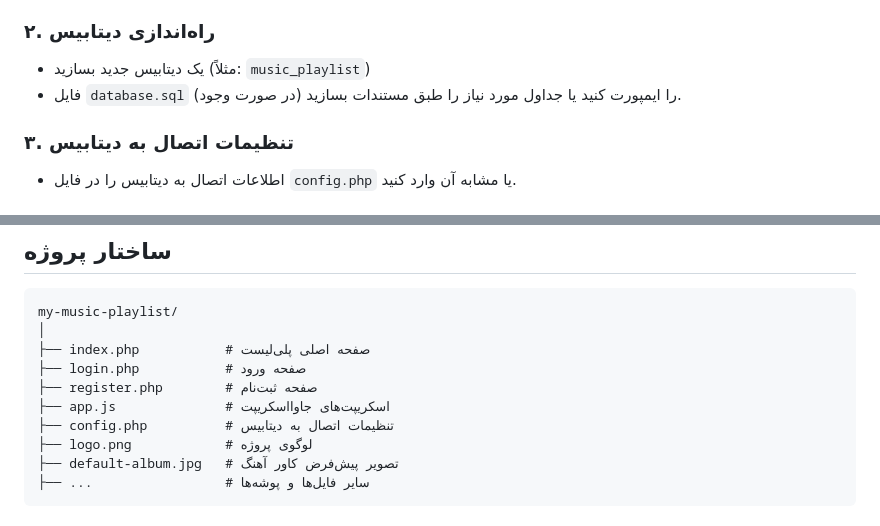
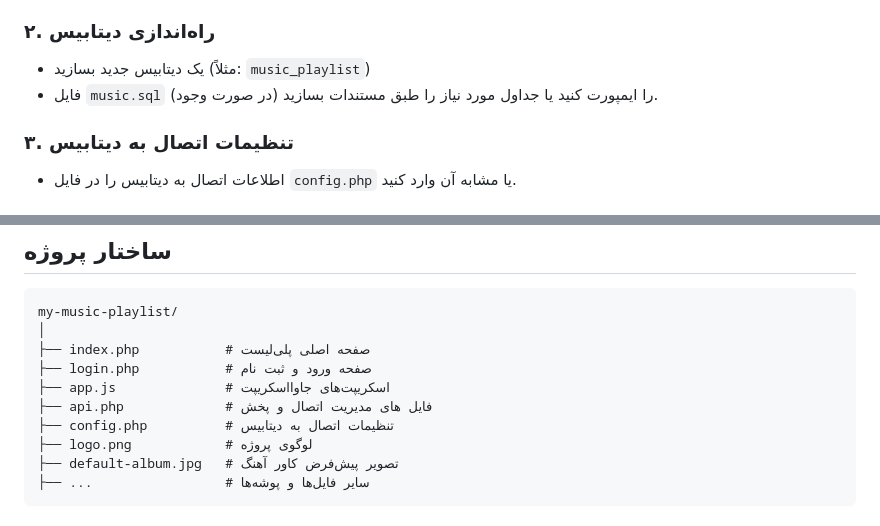
Before and after one commit to alilotfyarbat/my-music-playlist, a Markdown page: README.md, 2 parts joined by grey strips. Drawn GitHub-style.

```diff
--- a/README.md
+++ b/README.md
@@ -72,7 +72,7 @@ git clone https://github.com/alilotfyarbat/my-music-playlist.git
 ### ۲. راه‌اندازی دیتابیس
 
 - یک دیتابیس جدید بسازید (مثلاً: `music_playlist`)
-- فایل `database.sql` (در صورت وجود) را ایمپورت کنید یا جداول مورد نیاز را طبق مستندات بسازید.
+- فایل `music.sql` (در صورت وجود) را ایمپورت کنید یا جداول مورد نیاز را طبق مستندات بسازید.
 
 ### ۳. تنظیمات اتصال به دیتابیس
 
@@ -96,9 +96,9 @@ git clone https://github.com/alilotfyarbat/my-music-playlist.git
 my-music-playlist/
 │
 ├── index.php           # صفحه اصلی پلی‌لیست
-├── login.php           # صفحه ورود
-├── register.php        # صفحه ثبت‌نام
+├── login.php           # صفحه ورود و ثبت نام
 ├── app.js              # اسکریپت‌های جاوااسکریپت
+├── api.php             # فایل های مدیریت اتصال و پخش
 ├── config.php          # تنظیمات اتصال به دیتابیس
 ├── logo.png            # لوگوی پروژه
 ├── default-album.jpg   # تصویر پیش‌فرض کاور آهنگ
```
